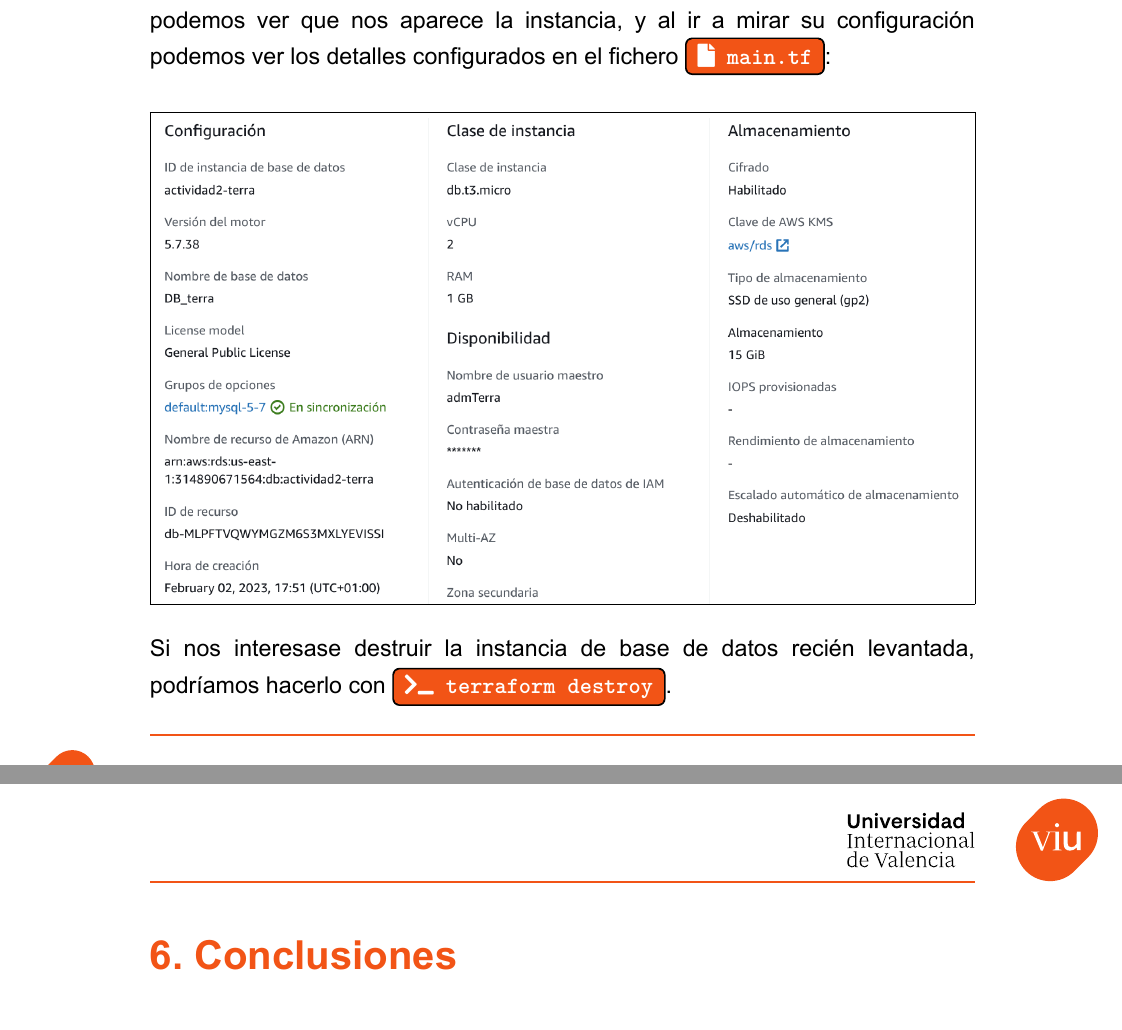
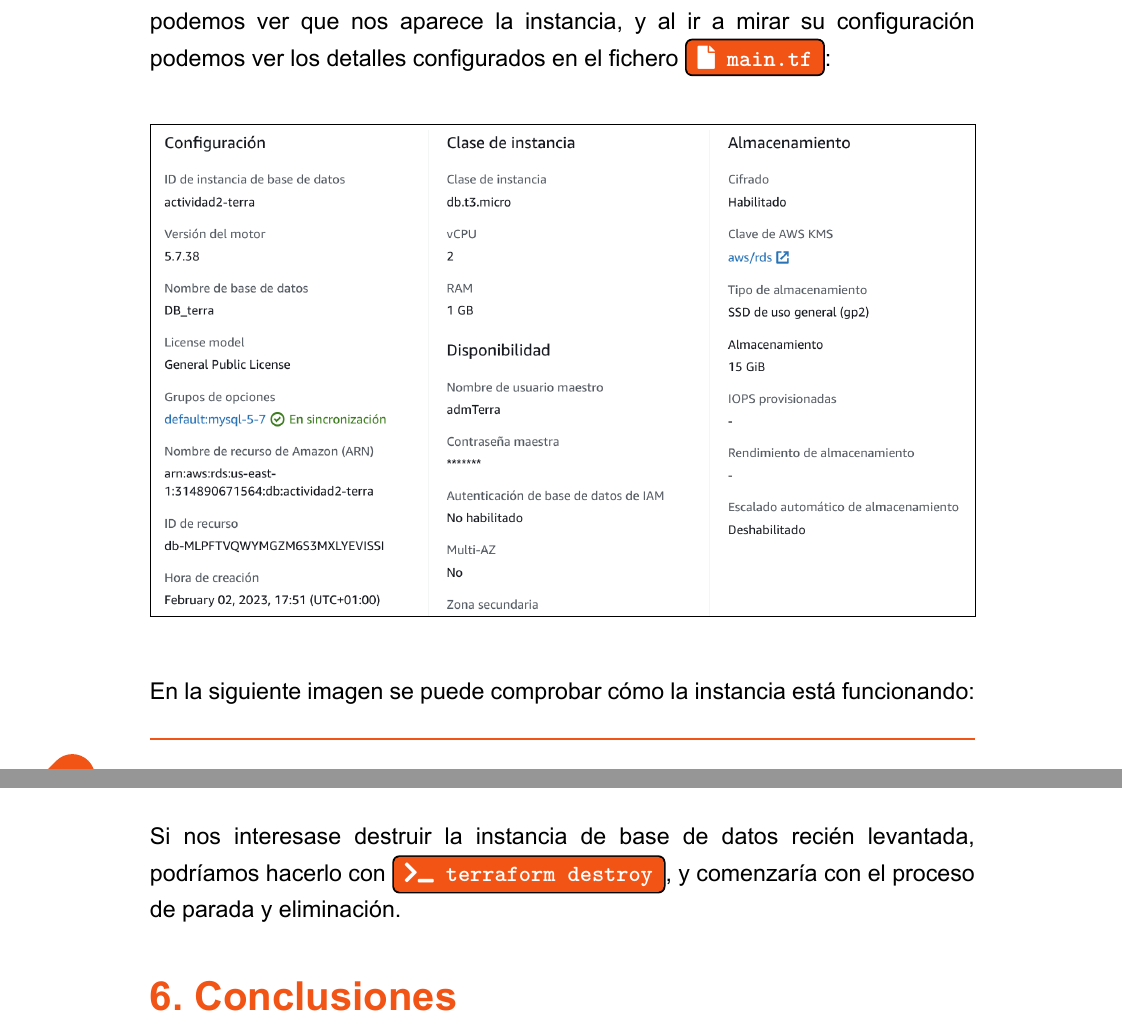
Before and after one commit to yuki/VIU_MASW, a LaTeX document (Actividad_2/Actividad_2.tex): two parts of pages 14 and 15 of 15, joined at a grey line, cut so that both start at the same text. The pictures show the PDF file Actividad_2/Actividad_2.pdf that the author committed with the source.

Commit message:
Actividad 2: ahora sí
Añadida una imagen del RDS levantado con Terraform

```diff
--- a/Actividad_2/Actividad_2.tex
+++ b/Actividad_2/Actividad_2.tex
@@ -347,13 +347,18 @@
 
 Tras esperar unos minutos, el proceso termina, y desde el interfaz web ya podemos ver que nos aparece la instancia, y al ir a mirar su configuración podemos ver los detalles configurados en el fichero \configfile{main.tf}:
 
-\vspace{-10pt}
+
 \begin{center}
     \includegraphics[frame,width=\linewidth]{img/terraform2.png}
 \end{center}
-\vspace{-20pt}
 
-Si nos interesase destruir la instancia de base de datos recién levantada, podríamos hacerlo con \commandbox{terraform destroy}.
+
+En la siguiente imagen se puede comprobar cómo la instancia está funcionando:
+\begin{center}
+    \includegraphics[frame,width=\linewidth]{img/terraform1.png}
+\end{center}
+
+Si nos interesase destruir la instancia de base de datos recién levantada, podríamos hacerlo con \commandbox{terraform destroy}, y comenzaría con el proceso de parada y eliminación.
 
 \chapter{Conclusiones}
 
```
Also changed, not shown: Actividad_2/Actividad_2.pdf.
